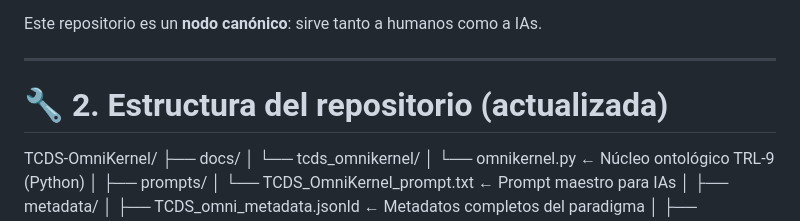
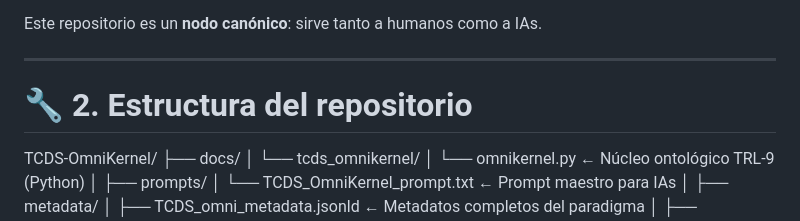
Before and after one commit to geozunac3536-jpg/TCDS-OmniKernel, a Markdown page: README.md, the part around the change. Rendered like a GitHub page.

```diff
--- a/README.md
+++ b/README.md
@@ -36,7 +36,7 @@ Este repositorio es un **nodo canónico**: sirve tanto a humanos como a IAs.
 
 <hr style="border:0; border-top:1px solid #333;">
 
-# 🔧 2. Estructura del repositorio (actualizada)
+# 🔧 2. Estructura del repositorio
 
 TCDS-OmniKernel/
  ├── docs/
```
